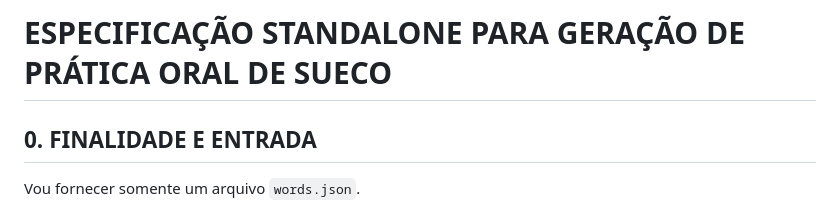
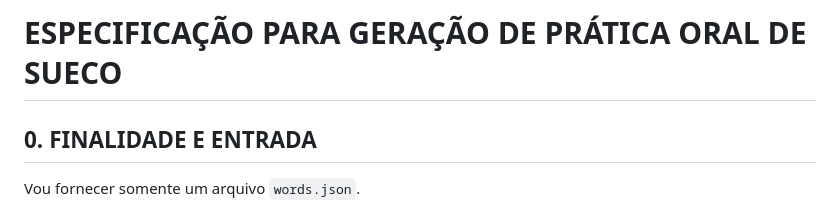
Before and after one commit to mv-pereira/Flashcards, a Markdown page: Pratica_Oral.md, the part around the change. GitHub-like rendering.

```diff
--- a/Pratica_Oral.md
+++ b/Pratica_Oral.md
@@ -1,4 +1,4 @@
-# ESPECIFICAÇÃO STANDALONE PARA GERAÇÃO DE PRÁTICA ORAL DE SUECO
+# ESPECIFICAÇÃO PARA GERAÇÃO DE PRÁTICA ORAL DE SUECO
 
 ## 0. FINALIDADE E ENTRADA
 
```
